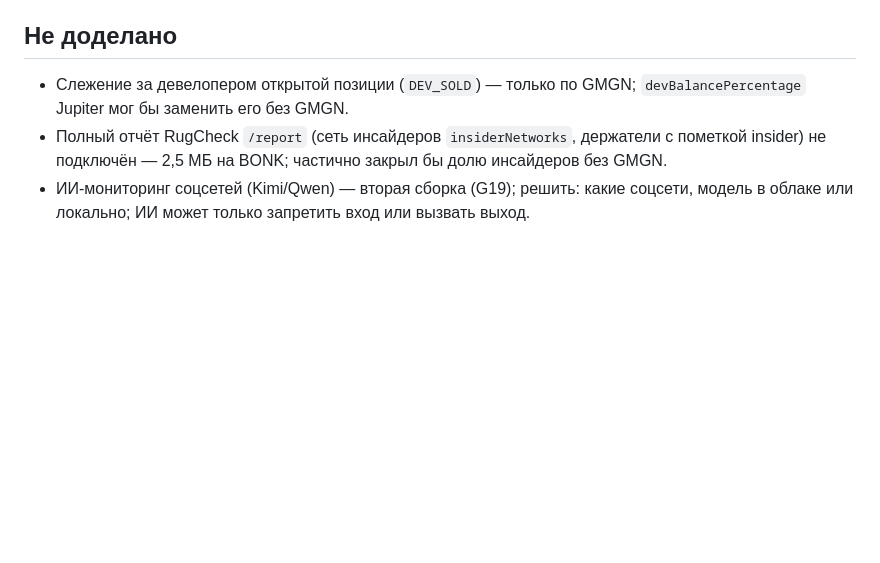
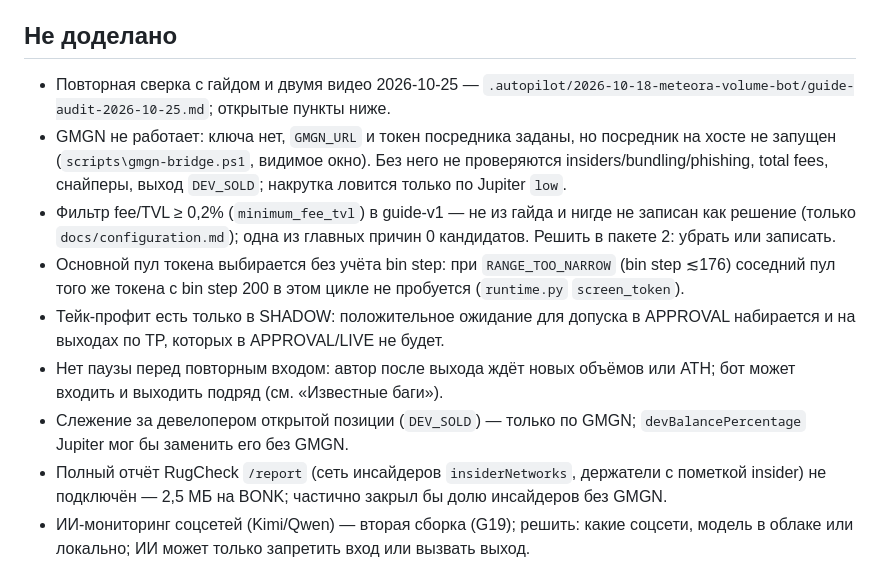
Before and after one commit to maksimblak/meteora, a Markdown page: .autopilot/PROGRESS.md, the part around the change. Drawn GitHub-style; blank space fills up the shorter version.

```diff
--- a/.autopilot/PROGRESS.md
+++ b/.autopilot/PROGRESS.md
@@ -21,6 +21,12 @@
 
 ## Не доделано
 
+- Повторная сверка с гайдом и двумя видео 2026-10-25 — `.autopilot/2026-10-18-meteora-volume-bot/guide-audit-2026-10-25.md`; открытые пункты ниже.
+- GMGN не работает: ключа нет, `GMGN_URL` и токен посредника заданы, но посредник на хосте не запущен (`scripts\gmgn-bridge.ps1`, видимое окно). Без него не проверяются insiders/bundling/phishing, total fees, снайперы, выход `DEV_SOLD`; накрутка ловится только по Jupiter `low`.
+- Фильтр fee/TVL ≥ 0,2% (`minimum_fee_tvl`) в guide-v1 — не из гайда и нигде не записан как решение (только `docs/configuration.md`); одна из главных причин 0 кандидатов. Решить в пакете 2: убрать или записать.
+- Основной пул токена выбирается без учёта bin step: при `RANGE_TOO_NARROW` (bin step ≲176) соседний пул того же токена с bin step 200 в этом цикле не пробуется (`runtime.py` `screen_token`).
+- Тейк-профит есть только в SHADOW: положительное ожидание для допуска в APPROVAL набирается и на выходах по TP, которых в APPROVAL/LIVE не будет.
+- Нет паузы перед повторным входом: автор после выхода ждёт новых объёмов или ATH; бот может входить и выходить подряд (см. «Известные баги»).
 - Слежение за девелопером открытой позиции (`DEV_SOLD`) — только по GMGN; `devBalancePercentage` Jupiter мог бы заменить его без GMGN.
 - Полный отчёт RugCheck `/report` (сеть инсайдеров `insiderNetworks`, держатели с пометкой insider) не подключён — 2,5 МБ на BONK; частично закрыл бы долю инсайдеров без GMGN.
 - ИИ-мониторинг соцсетей (Kimi/Qwen) — вторая сборка (G19); решить: какие соцсети, модель в облаке или локально; ИИ может только запретить вход или вызвать выход.
```
Also changed, not shown: .autopilot/2026-10-18-meteora-volume-bot/guide-audit-2026-10-25.md (added, +96 -0 lines).
